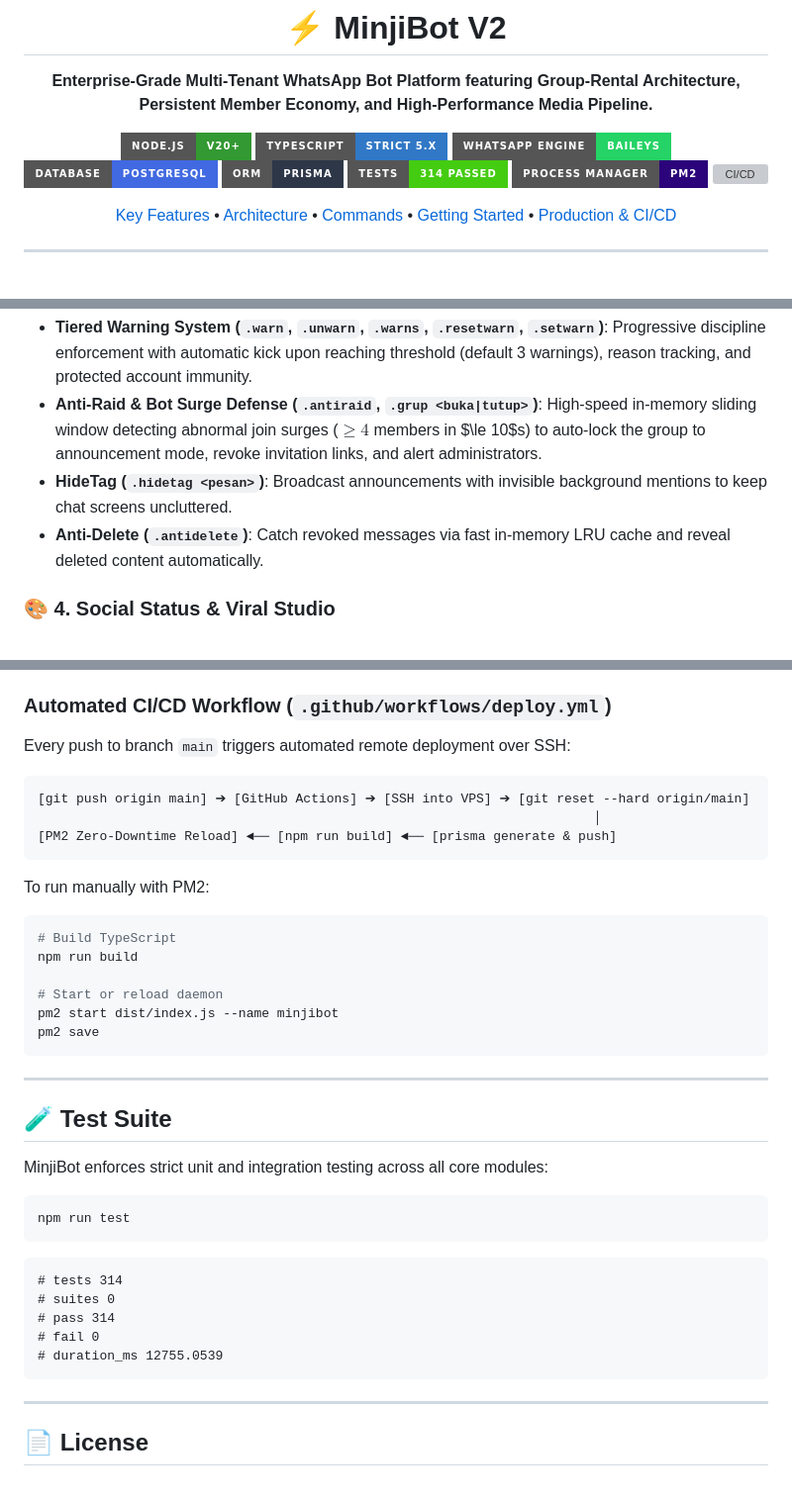
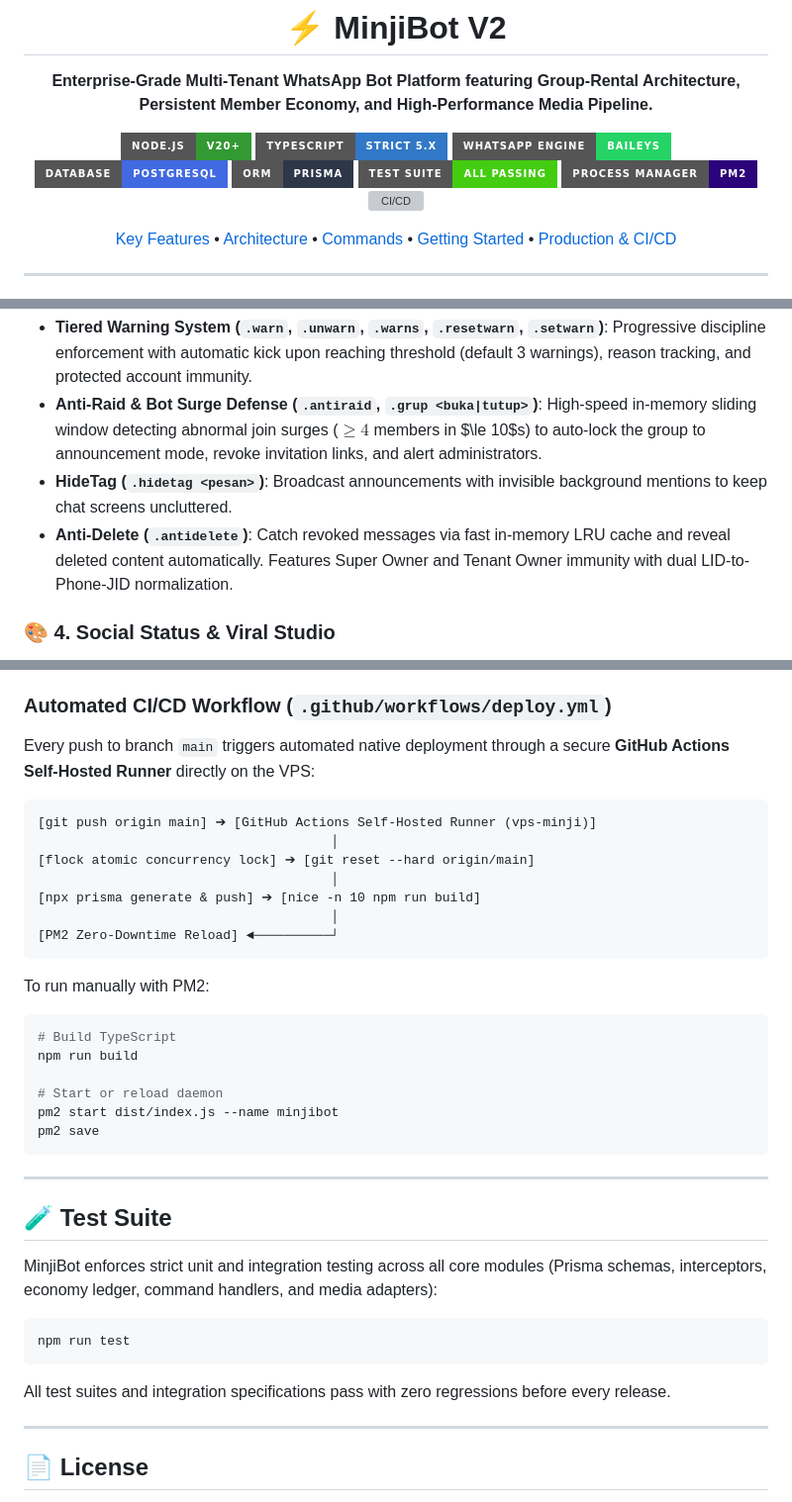
Before and after one commit to AnthonyWisnu/MinjiBot, a Markdown page: README.md, 3 parts joined by grey strips. Shown at 99% size. Drawn GitHub-style; badges without logos; grey boxes are pictures that could not be loaded.

Commit message:
docs: update readme with self-hosted runner workflow and moderation refinements

````diff
--- a/README.md
+++ b/README.md
@@ -9,7 +9,7 @@
 [![Baileys](https://img.shields.io/badge/WhatsApp%20Engine-Baileys-25D366?style=for-the-badge&logo=whatsapp&logoColor=white)](https://github.com/WhiskeySockets/Baileys)
 [![PostgreSQL](https://img.shields.io/badge/Database-PostgreSQL-4169E1?style=for-the-badge&logo=postgresql&logoColor=white)](https://www.postgresql.org)
 [![Prisma](https://img.shields.io/badge/ORM-Prisma-2D3748?style=for-the-badge&logo=prisma&logoColor=white)](https://www.prisma.io)
-[![Tests](https://img.shields.io/badge/Tests-314%20Passed-brightgreen?style=for-the-badge&logo=jest&logoColor=white)]()
+[![Test Suite](https://img.shields.io/badge/Test%20Suite-All%20Passing-brightgreen?style=for-the-badge&logo=vitest&logoColor=white)]()
 [![PM2](https://img.shields.io/badge/Process%20Manager-PM2-2B037A?style=for-the-badge&logo=pm2&logoColor=white)](https://pm2.keymetrics.io)
 [![CI/CD](https://img.shields.io/badge/CI%2FCD-GitHub%20Actions-2088FF?style=for-the-badge&logo=githubactions&logoColor=white)](https://github.com/features/actions)
 
@@ -47,7 +47,7 @@
 - **Tiered Warning System (`.warn`, `.unwarn`, `.warns`, `.resetwarn`, `.setwarn`)**: Progressive discipline enforcement with automatic kick upon reaching threshold (default 3 warnings), reason tracking, and protected account immunity.
 - **Anti-Raid & Bot Surge Defense (`.antiraid`, `.grup <buka|tutup>`)**: High-speed in-memory sliding window detecting abnormal join surges ($\ge 4$ members in $\le 10$s) to auto-lock the group to announcement mode, revoke invitation links, and alert administrators.
 - **HideTag (`.hidetag <pesan>`)**: Broadcast announcements with invisible background mentions to keep chat screens uncluttered.
-- **Anti-Delete (`.antidelete`)**: Catch revoked messages via fast in-memory LRU cache and reveal deleted content automatically.
+- **Anti-Delete (`.antidelete`)**: Catch revoked messages via fast in-memory LRU cache and reveal deleted content automatically. Features Super Owner and Tenant Owner immunity with dual LID-to-Phone-JID normalization.
 
 ### 🎨 4. Social Status & Viral Studio
 - **Profile 2.0 Glassmorphism Card (`.profile`)**: High-resolution 800×450 visual card rendered locally with Sharp (no browser overhead), featuring circular avatar mask, tier badge, dynamic colors, XP progress bar, and 4 statistical counters.
@@ -239,12 +239,16 @@ MinjiBot is engineered for zero-downtime, continuous deployment to Linux VPS ser
 
 ### Automated CI/CD Workflow (`.github/workflows/deploy.yml`)
 
-Every push to branch `main` triggers automated remote deployment over SSH:
+Every push to branch `main` triggers automated native deployment through a secure **GitHub Actions Self-Hosted Runner** directly on the VPS:
 
-```
-[git push origin main] ➔ [GitHub Actions] ➔ [SSH into VPS] ➔ [git reset --hard origin/main]
-                                                                        │
-[PM2 Zero-Downtime Reload] ◄── [npm run build] ◄── [prisma generate & push]
+```text
+[git push origin main] ➔ [GitHub Actions Self-Hosted Runner (vps-minji)]
+                                      │
+[flock atomic concurrency lock] ➔ [git reset --hard origin/main]
+                                      │
+[npx prisma generate & push] ➔ [nice -n 10 npm run build]
+                                      │
+[PM2 Zero-Downtime Reload] ◄──────────┘
 ```
 
 To run manually with PM2:
@@ -261,19 +265,13 @@ pm2 save
 
 ## 🧪 Test Suite
 
-MinjiBot enforces strict unit and integration testing across all core modules:
+MinjiBot enforces strict unit and integration testing across all core modules (Prisma schemas, interceptors, economy ledger, command handlers, and media adapters):
 
 ```bash
 npm run test
 ```
 
-```text
-# tests 314
-# suites 0
-# pass 314
-# fail 0
-# duration_ms 12755.0539
-```
+All test suites and integration specifications pass with zero regressions before every release.
 
 ---
 
````
Also changed, not shown: other parts of README.md (+1 -1 lines).
